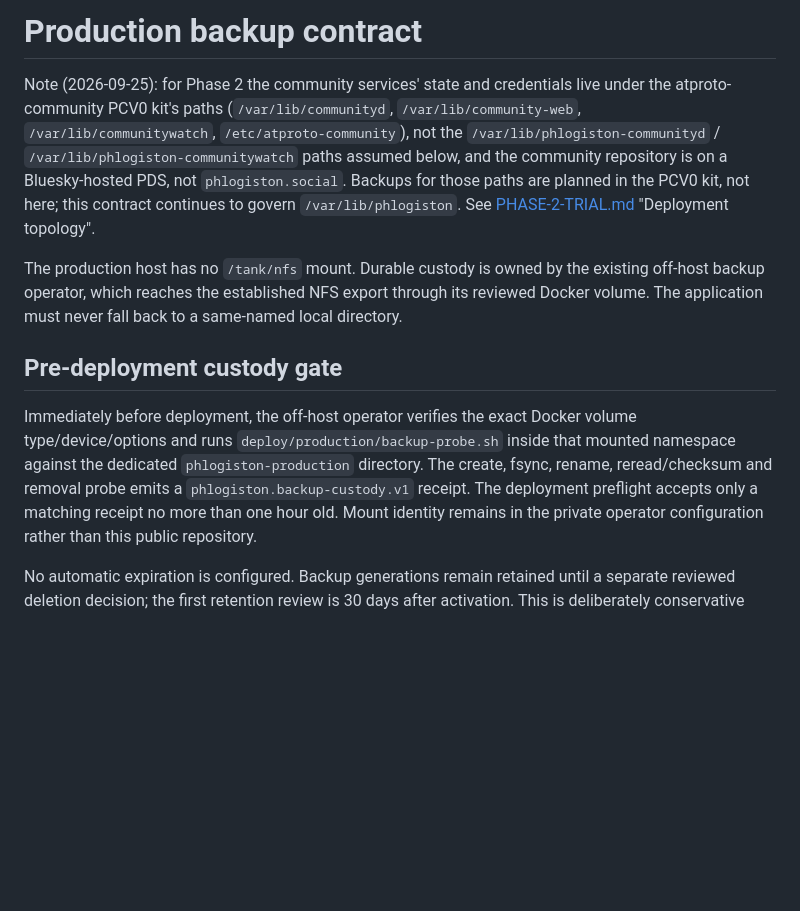
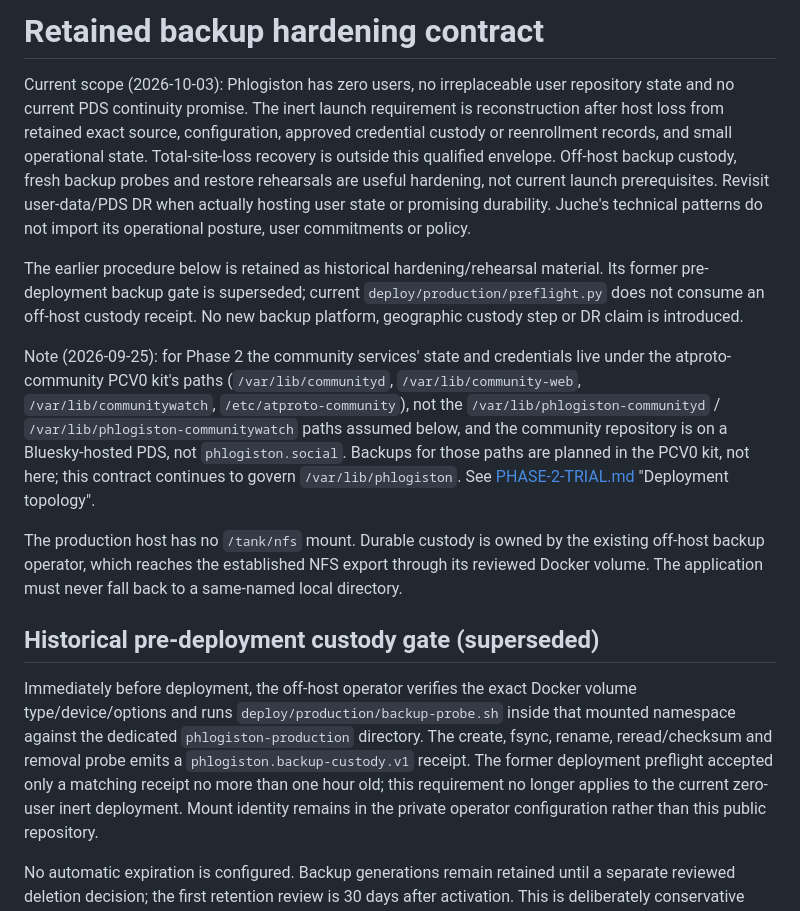
Before and after one commit to unpingable/phlogiston-pds-appview, a Markdown page: docs/PRODUCTION-BACKUP-CONTRACT.md, the part around the change. GitHub-like rendering; blank space fills up the shorter version.

Commit message:
Mark retained backup hardening outside the current inert launch gate

```diff
--- a/docs/PRODUCTION-BACKUP-CONTRACT.md
+++ b/docs/PRODUCTION-BACKUP-CONTRACT.md
@@ -1,4 +1,20 @@
-# Production backup contract
+# Retained backup hardening contract
+
+Current scope (2026-10-03): Phlogiston has zero users, no irreplaceable user
+repository state and no current PDS continuity promise. The inert launch
+requirement is reconstruction after host loss from retained exact source,
+configuration, approved credential custody or reenrollment records, and small
+operational state. Total-site-loss recovery is outside this qualified envelope.
+Off-host backup custody, fresh backup probes and restore rehearsals are useful
+hardening, not current launch prerequisites. Revisit user-data/PDS DR when
+actually hosting user state or promising durability. Juche's technical patterns
+do not import its operational posture, user commitments or policy.
+
+The earlier procedure below is retained as historical hardening/rehearsal
+material. Its former pre-deployment backup gate is superseded; current
+`deploy/production/preflight.py` does not consume an off-host custody receipt.
+No new backup platform, geographic custody step or DR claim is introduced.
+
 
 Note (2026-09-25): for Phase 2 the community services' state and credentials
 live under the atproto-community PCV0 kit's paths (`/var/lib/communityd`,
@@ -14,14 +30,15 @@ existing off-host backup operator, which reaches the established NFS export
 through its reviewed Docker volume. The application must never fall back to a
 same-named local directory.
 
-## Pre-deployment custody gate
+## Historical pre-deployment custody gate (superseded)
 
 Immediately before deployment, the off-host operator verifies the exact Docker
 volume type/device/options and runs `deploy/production/backup-probe.sh` inside
 that mounted namespace against the dedicated `phlogiston-production`
 directory. The create, fsync, rename, reread/checksum and removal probe emits a
-`phlogiston.backup-custody.v1` receipt. The deployment preflight accepts only a
-matching receipt no more than one hour old. Mount identity remains in the
+`phlogiston.backup-custody.v1` receipt. The former deployment preflight accepted only a
+matching receipt no more than one hour old; this requirement no longer applies
+to the current zero-user inert deployment. Mount identity remains in the
 private operator configuration rather than this public repository.
 
 No automatic expiration is configured. Backup generations remain retained
```
